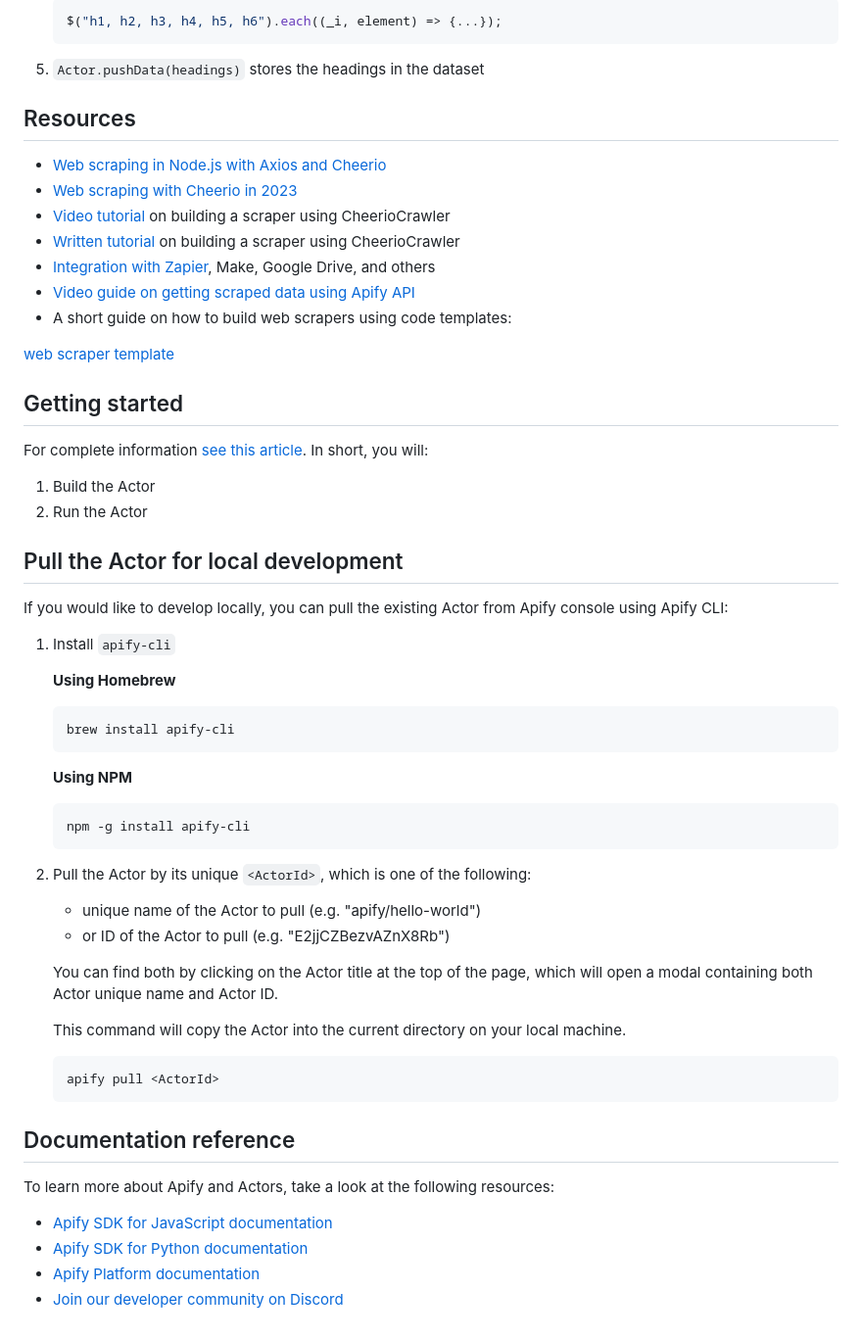
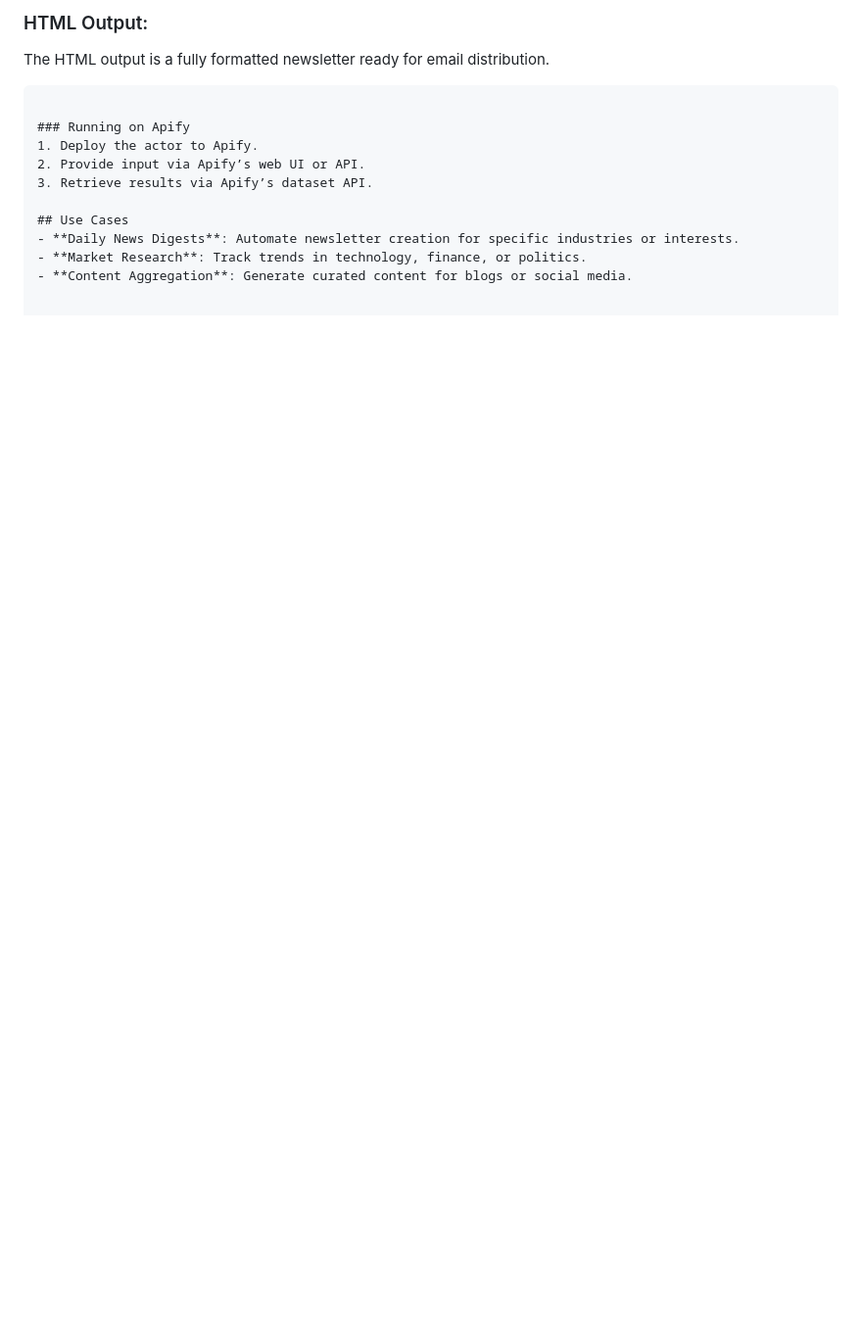
Before and after one commit to JEBishop/newsletter-ai-agent, a Markdown page: README.md, the part around the change printed below. Shown: that part at 98% size. Drawn GitHub-style; blank space fills up the shorter version.

````diff
--- a/README.md
+++ b/README.md
@@ -21,66 +51,14 @@ The scraped data in this template are page headings but you can easily edit the
 
-    ```javascript
-    $("h1, h2, h3, h4, h5, h6").each((_i, element) => {...});
-    ```
+### HTML Output:
+The HTML output is a fully formatted newsletter ready for email distribution.
+   ```
 
-5. `Actor.pushData(headings)` stores the headings in the dataset
+### Running on Apify
+1. Deploy the actor to Apify.
+2. Provide input via Apify’s web UI or API.
+3. Retrieve results via Apify’s dataset API.
 
-## Resources
-
-- [Web scraping in Node.js with Axios and Cheerio](https://blog.apify.com/web-scraping-with-axios-and-cheerio/)
-- [Web scraping with Cheerio in 2023](https://blog.apify.com/web-scraping-with-cheerio/)
-- [Video tutorial](https://www.youtube.com/watch?v=yTRHomGg9uQ) on building a scraper using CheerioCrawler
-- [Written tutorial](https://docs.apify.com/academy/web-scraping-for-beginners/challenge) on building a scraper using CheerioCrawler
-- [Integration with Zapier](https://apify.com/integrations), Make, Google Drive, and others
-- [Video guide on getting scraped data using Apify API](https://www.youtube.com/watch?v=ViYYDHSBAKM)
-- A short guide on how to build web scrapers using code templates:
-
-[web scraper template](https://www.youtube.com/watch?v=u-i-Korzf8w)
-
-
-
-## Getting started
-
-For complete information [see this article](https://docs.apify.com/platform/actors/development#build-actor-at-apify-console). In short, you will:
-
-1. Build the Actor
-2. Run the Actor
-
-## Pull the Actor for local development
-
-If you would like to develop locally, you can pull the existing Actor from Apify console using Apify CLI:
-
-1. Install `apify-cli`
-
-    **Using Homebrew**
-
-    ```bash
-    brew install apify-cli
-    ```
-
-    **Using NPM**
-
-    ```bash
-    npm -g install apify-cli
-    ```
-
-2. Pull the Actor by its unique `<ActorId>`, which is one of the following:
-    - unique name of the Actor to pull (e.g. "apify/hello-world")
-    - or ID of the Actor to pull (e.g. "E2jjCZBezvAZnX8Rb")
-
-    You can find both by clicking on the Actor title at the top of the page, which will open a modal containing both Actor unique name and Actor ID.
-
-    This command will copy the Actor into the current directory on your local machine.
-
-    ```bash
-    apify pull <ActorId>
-    ```
-
-## Documentation reference
-
-To learn more about Apify and Actors, take a look at the following resources:
-
-- [Apify SDK for JavaScript documentation](https://docs.apify.com/sdk/js)
-- [Apify SDK for Python documentation](https://docs.apify.com/sdk/python)
-- [Apify Platform documentation](https://docs.apify.com/platform)
-- [Join our developer community on Discord](https://discord.com/invite/jyEM2PRvMU)
+## Use Cases
+- **Daily News Digests**: Automate newsletter creation for specific industries or interests.
+- **Market Research**: Track trends in technology, finance, or politics.
+- **Content Aggregation**: Generate curated content for blogs or social media.
````
Also changed, not shown: other parts of README.md (+44 -14 lines), src/index.md (deleted, +0 -1 lines), sample_newsletter.png (added), 3 other files.
